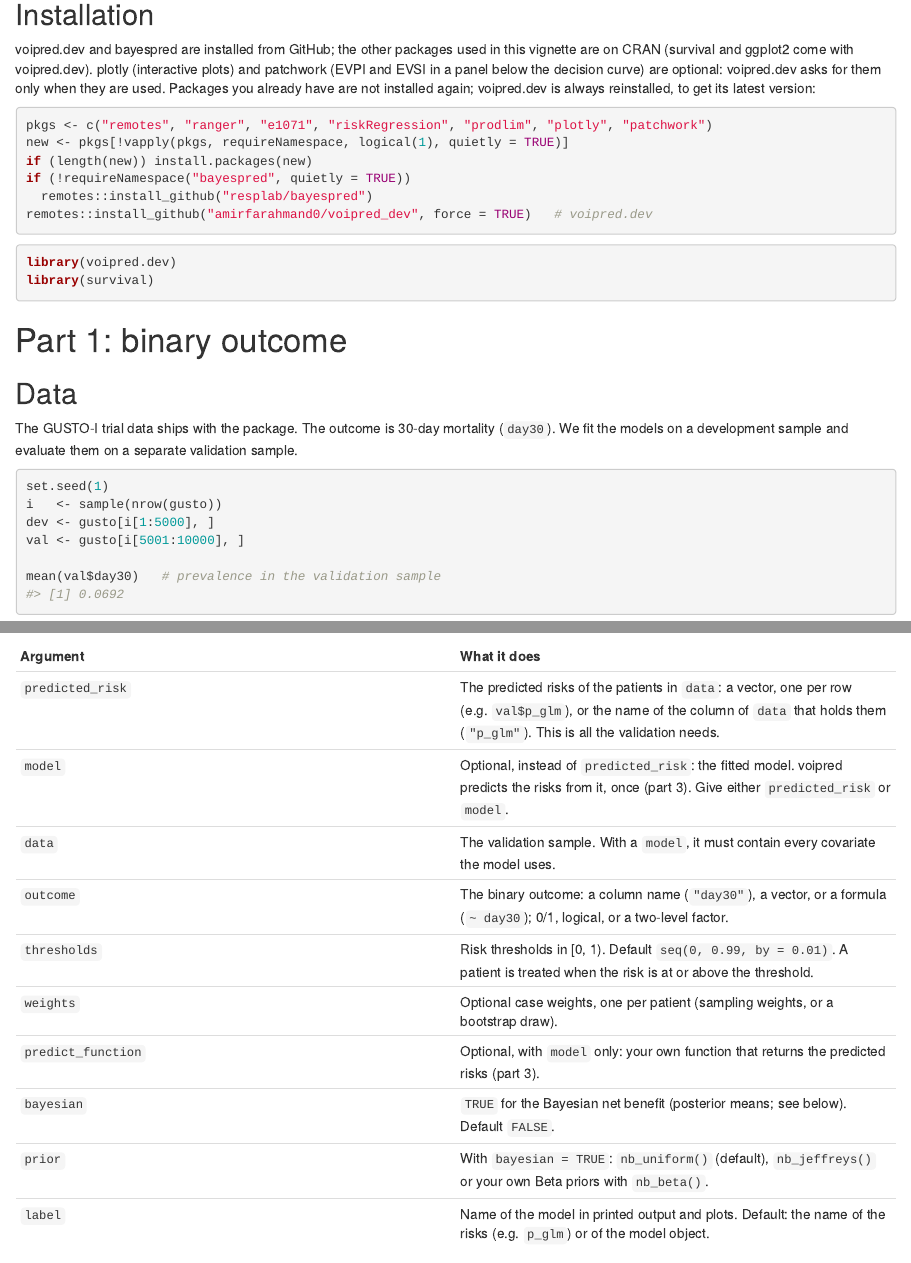
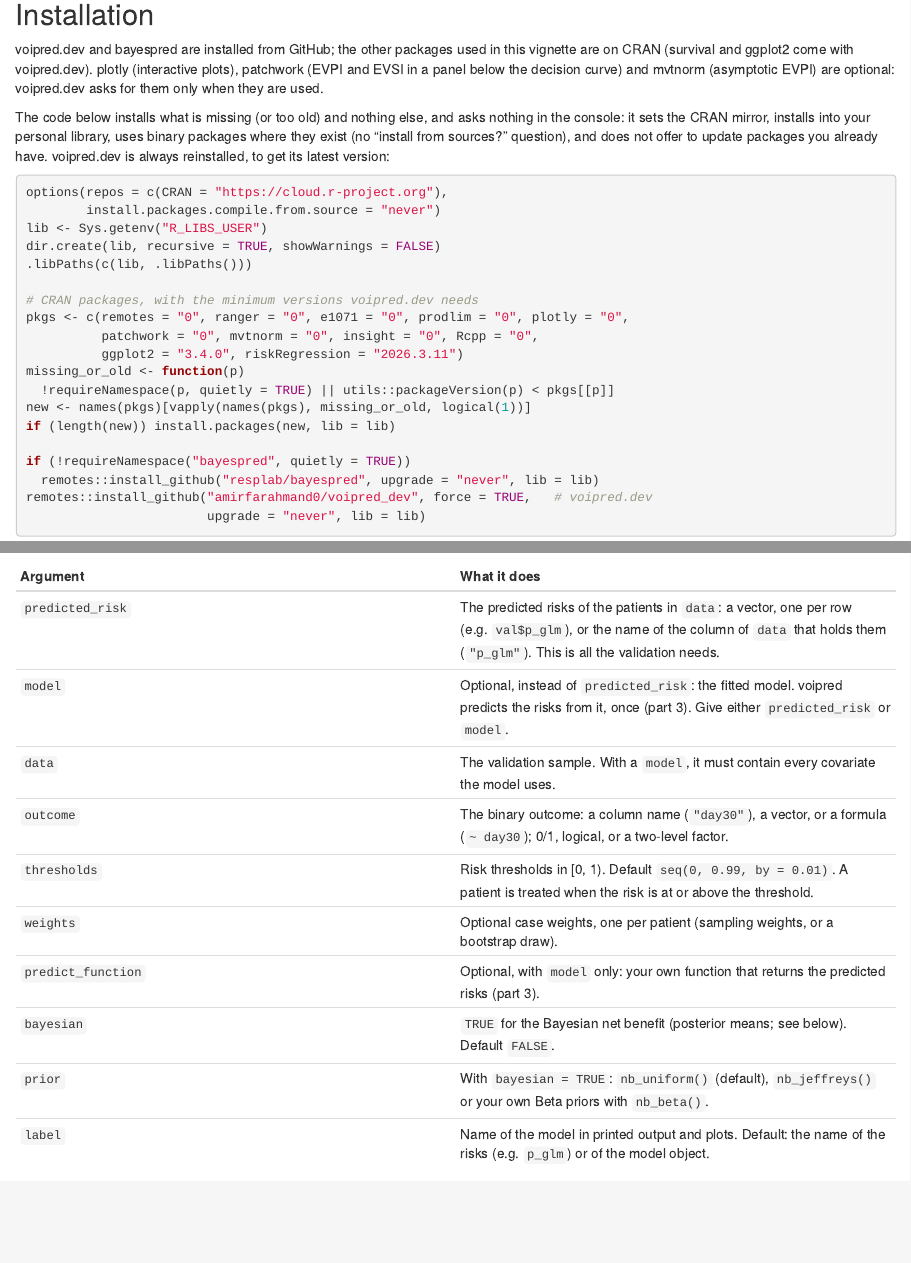
Before and after one commit to amirfarahmand0/voipred_dev, an R Markdown document (vignettes/voipred_nb_guide.Rmd): the page in a window 1100 px wide, from 910 px down, and a second part further down, joined at a grey line. Rendered offline with R 4.5, knitr and Pandoc, with nearby package versions; some code elsewhere in the file could not run offline; common packages that the code uses without loading them are loaded.

Commit message:
Install without prompts: upgrade = "never", minimum versions checked in the guide
Co-Authored-By: Claude Opus 5.5 <noreply@anthropic.com>
Claude-Session: https://claude.ai/code/session_017ME3XFtKrPgZDDfvT69sMF

````diff
--- a/vignettes/voipred_nb_guide.Rmd
+++ b/vignettes/voipred_nb_guide.Rmd
@@ -38,18 +38,36 @@
 
 voipred.dev and bayespred are installed from GitHub; the other packages used
 in this vignette are on CRAN (survival and ggplot2 come with voipred.dev).
-plotly (interactive plots) and patchwork (EVPI and EVSI in a panel below the
-decision curve) are optional: voipred.dev asks for them only when they are
-used. Packages you already have are not installed again; voipred.dev is
-always reinstalled, to get its latest version:
+plotly (interactive plots), patchwork (EVPI and EVSI in a panel below the
+decision curve) and mvtnorm (asymptotic EVPI) are optional: voipred.dev asks
+for them only when they are used.
+
+The code below installs what is missing (or too old) and nothing else, and
+asks nothing in the console: it sets the CRAN mirror, installs into your
+personal library, uses binary packages where they exist (no "install from
+sources?" question), and does not offer to update packages you already have.
+voipred.dev is always reinstalled, to get its latest version:
 
 ```{r install, eval = FALSE}
-pkgs <- c("remotes", "ranger", "e1071", "riskRegression", "prodlim", "plotly", "patchwork")
-new <- pkgs[!vapply(pkgs, requireNamespace, logical(1), quietly = TRUE)]
-if (length(new)) install.packages(new)
+options(repos = c(CRAN = "https://cloud.r-project.org"),
+        install.packages.compile.from.source = "never")
+lib <- Sys.getenv("R_LIBS_USER")
+dir.create(lib, recursive = TRUE, showWarnings = FALSE)
+.libPaths(c(lib, .libPaths()))
+
+# CRAN packages, with the minimum versions voipred.dev needs
+pkgs <- c(remotes = "0", ranger = "0", e1071 = "0", prodlim = "0", plotly = "0",
+          patchwork = "0", mvtnorm = "0", insight = "0", Rcpp = "0",
+          ggplot2 = "3.4.0", riskRegression = "2026.3.11")
+missing_or_old <- function(p)
+  !requireNamespace(p, quietly = TRUE) || utils::packageVersion(p) < pkgs[[p]]
+new <- names(pkgs)[vapply(names(pkgs), missing_or_old, logical(1))]
+if (length(new)) install.packages(new, lib = lib)
+
 if (!requireNamespace("bayespred", quietly = TRUE))
-  remotes::install_github("resplab/bayespred")
-remotes::install_github("amirfarahmand0/voipred_dev", force = TRUE)   # voipred.dev
+  remotes::install_github("resplab/bayespred", upgrade = "never", lib = lib)
+remotes::install_github("amirfarahmand0/voipred_dev", force = TRUE,   # voipred.dev
+                        upgrade = "never", lib = lib)
 ```
 
 ```{r library}
````
Also changed, not shown: README.md, 1 other file.
